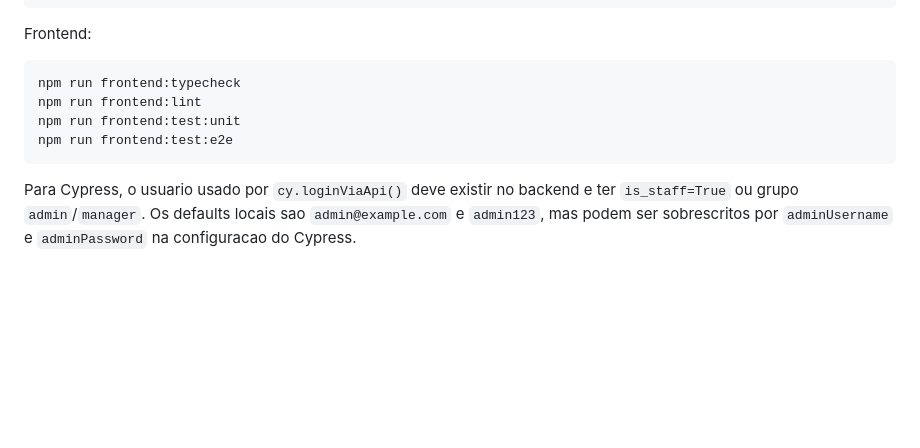
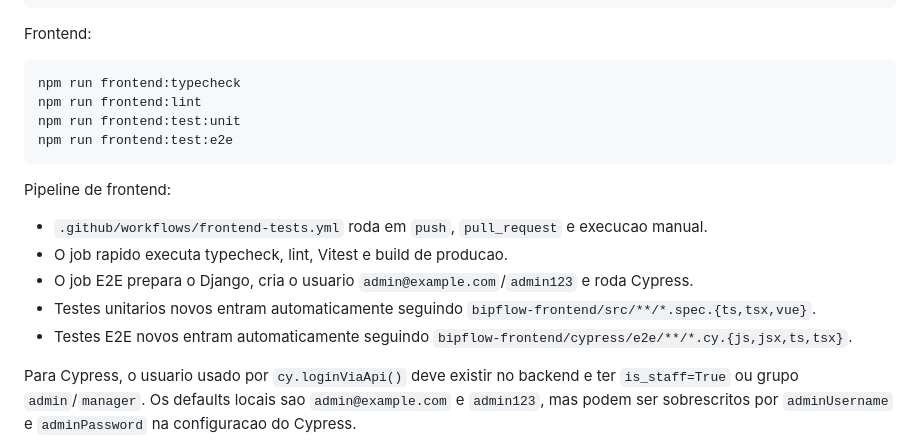
Before and after one commit to edaquinogit/BipFlow-Manage, a Markdown page: docs/development-guide.md, the part around the change. Rendered like a GitHub page; blank space fills up the shorter version.

Commit message:
docs: document frontend test pipeline

````diff
--- a/docs/development-guide.md
+++ b/docs/development-guide.md
@@ -194,6 +194,18 @@ npm run frontend:test:unit
 npm run frontend:test:e2e
 ```
 
+Pipeline de frontend:
+
+- `.github/workflows/frontend-tests.yml` roda em `push`, `pull_request` e
+  execucao manual.
+- O job rapido executa typecheck, lint, Vitest e build de producao.
+- O job E2E prepara o Django, cria o usuario `admin@example.com`/`admin123` e
+  roda Cypress.
+- Testes unitarios novos entram automaticamente seguindo
+  `bipflow-frontend/src/**/*.spec.{ts,tsx,vue}`.
+- Testes E2E novos entram automaticamente seguindo
+  `bipflow-frontend/cypress/e2e/**/*.cy.{js,jsx,ts,tsx}`.
+
 Para Cypress, o usuario usado por `cy.loginViaApi()` deve existir no backend e
 ter `is_staff=True` ou grupo `admin`/`manager`. Os defaults locais sao
 `admin@example.com` e `admin123`, mas podem ser sobrescritos por
````
